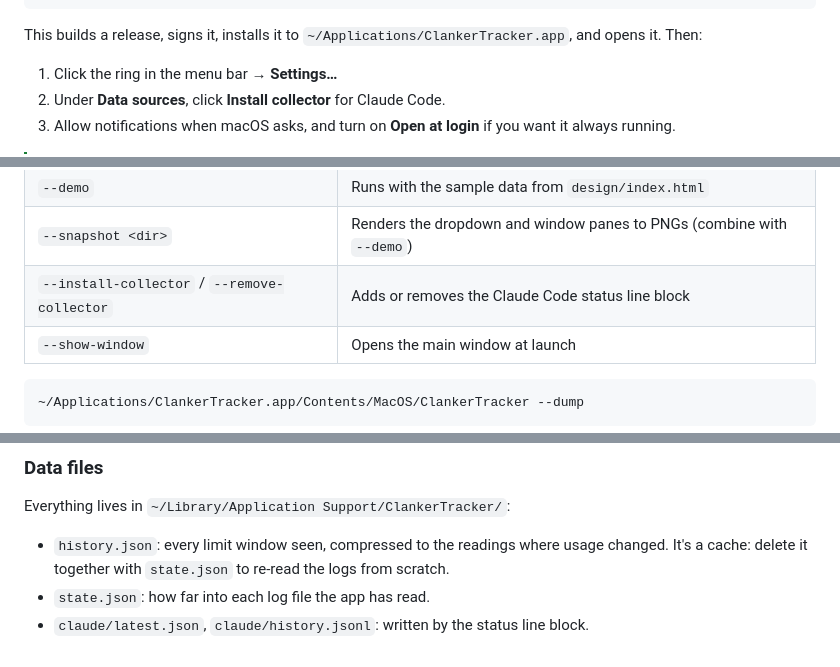
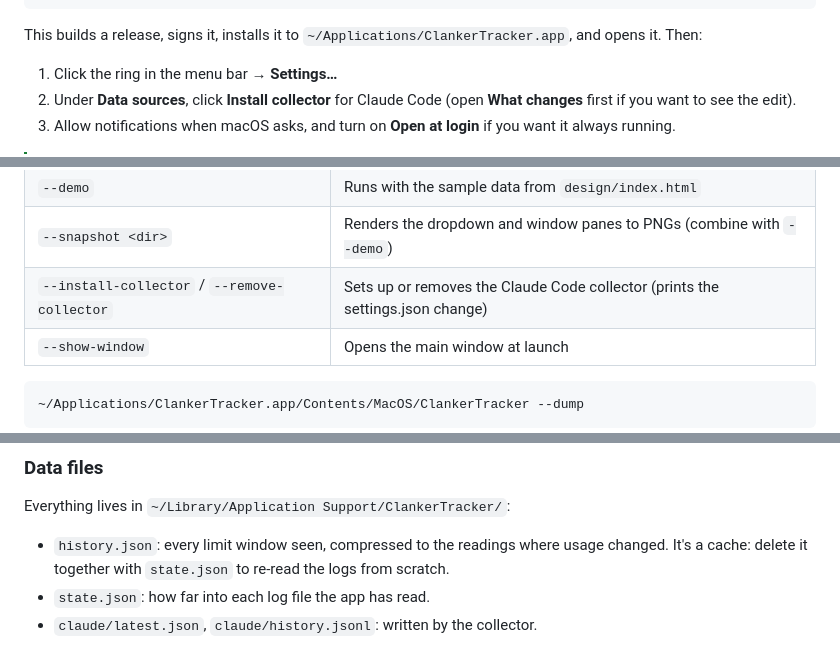
Before and after one commit to iipanda/clanker-tracker, a Markdown page: README.md, 3 parts joined by grey strips. Rendered like a GitHub page.

````diff
--- a/README.md
+++ b/README.md
@@ -90,7 +116,7 @@ This builds a release, signs it, installs it to `~/Applications/ClankerTracker.a
 Then:
 
 1. Click the ring in the menu bar → **Settings…**
-2. Under **Data sources**, click **Install collector** for Claude Code.
+2. Under **Data sources**, click **Install collector** for Claude Code (open **What changes** first if you want to see the edit).
 3. Allow notifications when macOS asks, and turn on **Open at login** if you want it always running.
 
 > [!TIP]
@@ -114,7 +140,7 @@ The binary takes a few flags that help while developing:
 | `--dump` | Reads everything once and prints the current limits as JSON |
 | `--demo` | Runs with the sample data from `design/index.html` |
 | `--snapshot <dir>` | Renders the dropdown and window panes to PNGs (combine with `--demo`) |
-| `--install-collector` / `--remove-collector` | Adds or removes the Claude Code status line block |
+| `--install-collector` / `--remove-collector` | Sets up or removes the Claude Code collector (prints the settings.json change) |
 | `--show-window` | Opens the main window at launch |
 
 ```sh
@@ -141,4 +167,4 @@ Everything lives in `~/Library/Application Support/ClankerTracker/`:
 - `history.json`: every limit window seen, compressed to the readings where usage changed. It's a
   cache: delete it together with `state.json` to re-read the logs from scratch.
 - `state.json`: how far into each log file the app has read.
-- `claude/latest.json`, `claude/history.jsonl`: written by the status line block.
+- `claude/latest.json`, `claude/history.jsonl`: written by the collector.
````
Also changed, not shown: other parts of README.md (+42 -16 lines).
